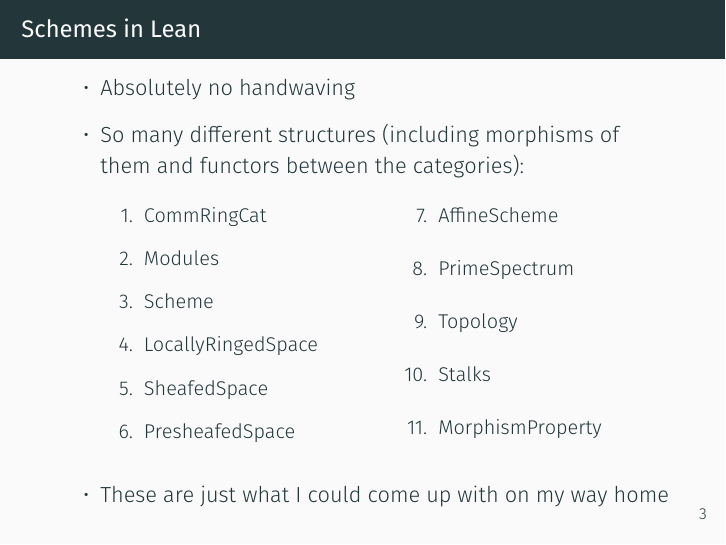
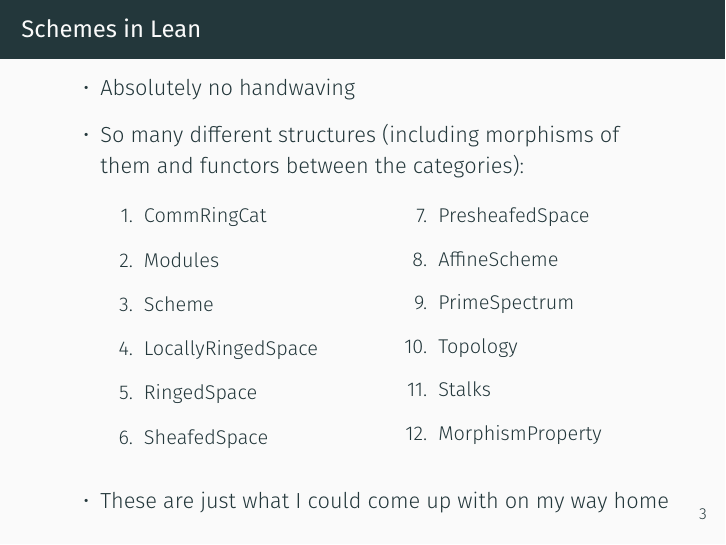
Before and after one commit to jonasvanderschaaf/grothendieck, LaTeX slides (presentation/presentation.tex): page 6 of 6. Compiled offline with XeLaTeX.

Commit message:
Update on Overleaf.

```diff
--- a/presentation/presentation.tex
+++ b/presentation/presentation.tex
@@ -164,6 +164,7 @@
                       \item Modules
                       \item Scheme
                       \item LocallyRingedSpace
+                      \item RingedSpace
                       \item SheafedSpace
                       \item PresheafedSpace
                       \item AffineScheme
```
